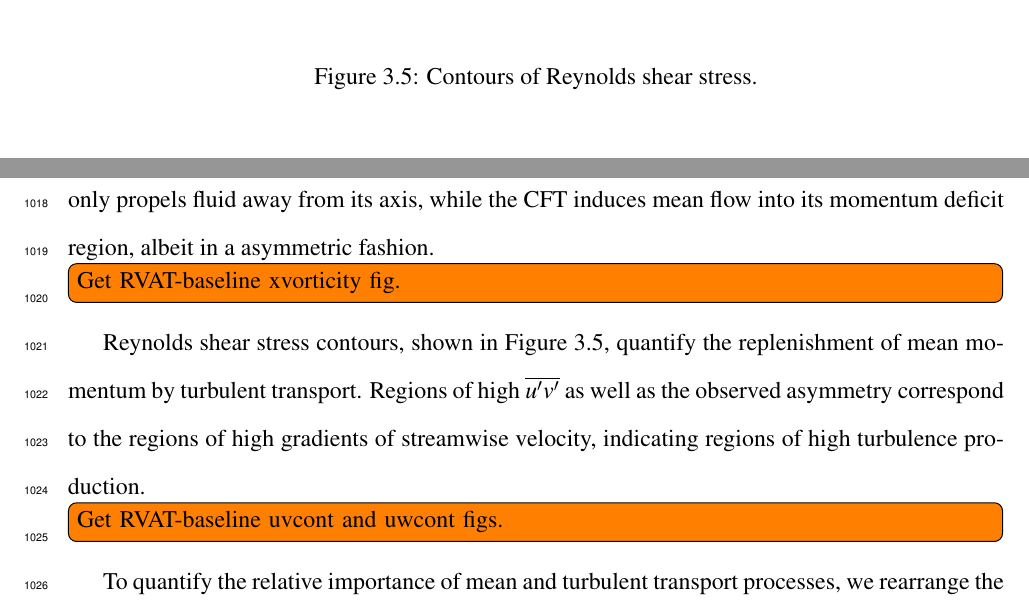
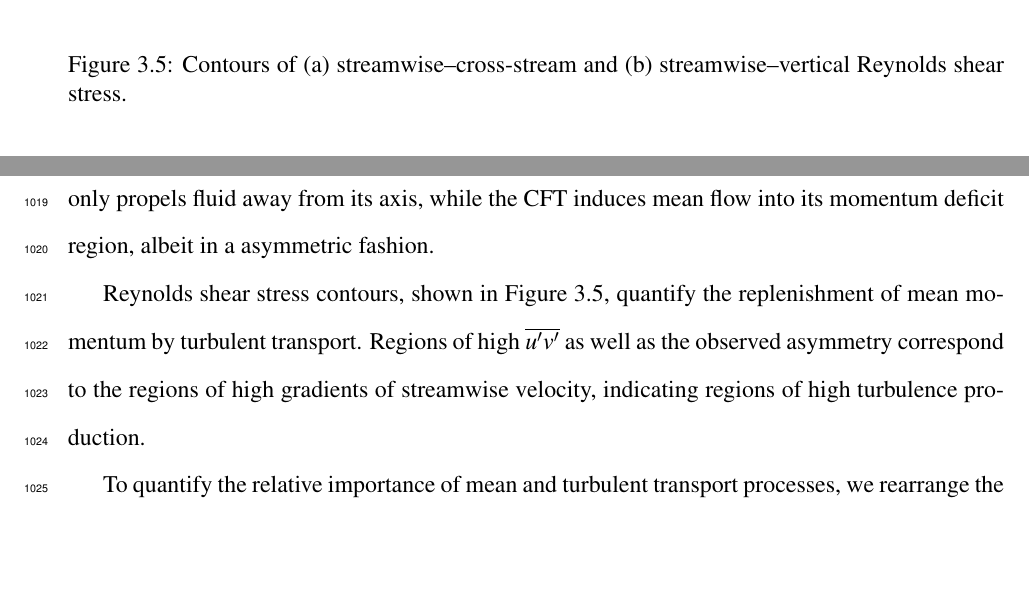
Before and after one commit to petebachant/PhD-thesis, a LaTeX thesis (thesis.tex, which reads chapters/RVAT-baseline.tex): two parts of page 51 of 128, joined at a grey line, cut so that both start at the same text, the shorter picture padded with empty space. Compiled offline with pdfLaTeX.

Commit message:
Add figs

```diff
--- a/chapters/RVAT-baseline.tex
+++ b/chapters/RVAT-baseline.tex
@@ -222,7 +223,6 @@ generation, where the CFT imparts a torque that is perpendicular to the flow.
 The AFT mean swirl only propels fluid away from its axis, while the CFT induces
 mean flow into its momentum deficit region, albeit in a asymmetric fashion.
 
-\todo[inline]{Get RVAT-baseline xvorticity fig.}
 \begin{figure}
     \centering
 
@@ -233,19 +232,15 @@ mean flow into its momentum deficit region, albeit in a asymmetric fashion.
         is looking upstream and therefore negative values indicate clockwise
         rotation.}
 
-    \label{fig:xvorticity}
+    \label{fig:RVAT-baseline-xvorticity}
 \end{figure}
 
-Reynolds shear stress contours, shown in Figure~\ref{fig:restress}, quantify the
+Reynolds shear stress contours, shown in Figure~\ref{fig:Re-stress}, quantify the
 replenishment of mean momentum by turbulent transport. Regions of high
 $\overline{u'v'}$ as well as the observed asymmetry correspond to the regions of
 high gradients of streamwise velocity, indicating regions of high turbulence
 production.
 
-\todo[inline]{Get RVAT-baseline uvcont and uwcont figs.}
+
 \begin{figure}
     \centering
-%    \includegraphics[clip, trim=0 0.3in 0 0.5in, width=0.8\textwidth]{Figures/uvcont}
-%    \includegraphics[clip, trim=0 0.3in 0 0.5in, width=0.8\textwidth]{Figures/uwcont}
-    \caption{Contours of Reynolds shear stress.}
-    \label{fig:restress}
@@ -252,3 +255,14 @@ production.
+    \begin{subfigure}{\textwidth}
+        \centering
+        \includegraphics[width=0.8\textwidth]{RVAT-baseline_meanupwpcont}
+        \caption{}
+        \label{fig:RVAT-baseline-uwcont}
+    \end{subfigure}
+
+    \caption{Contours of (a) streamwise--cross-stream and (b)
+        streamwise--vertical Reynolds shear stress.}
+
+    \label{fig:Re-stress}
 \end{figure}
 
 To quantify the relative importance of mean and turbulent transport processes,
```
Also changed, not shown: chapters/RVAT-baseline.tex (18 more changed lines).
